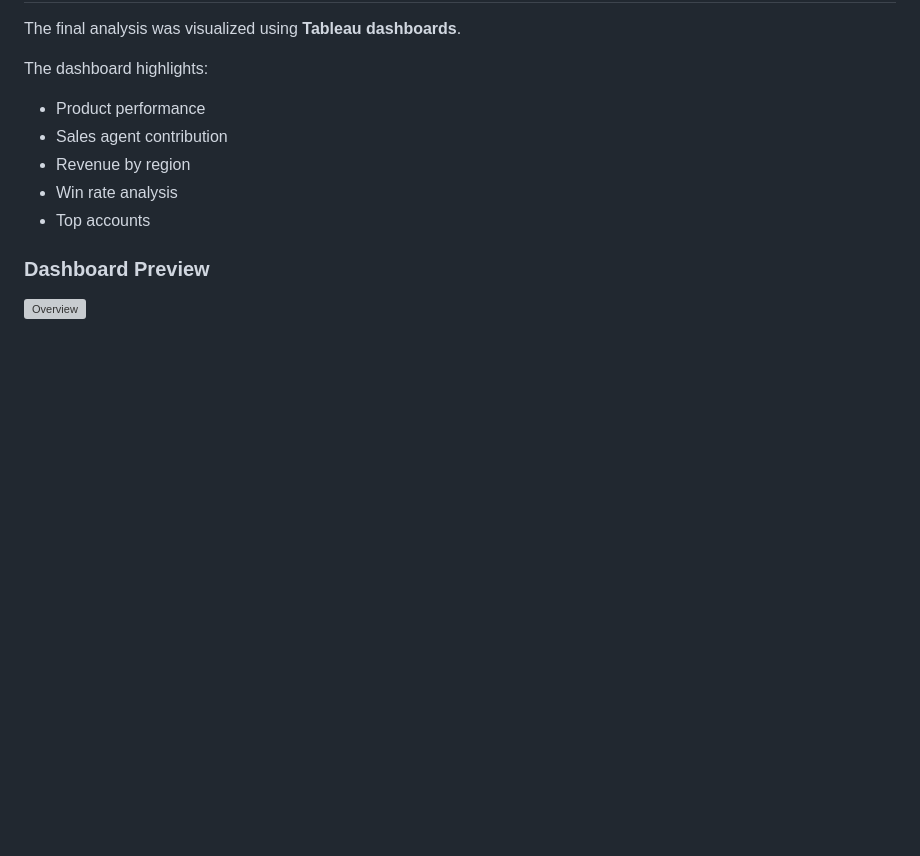
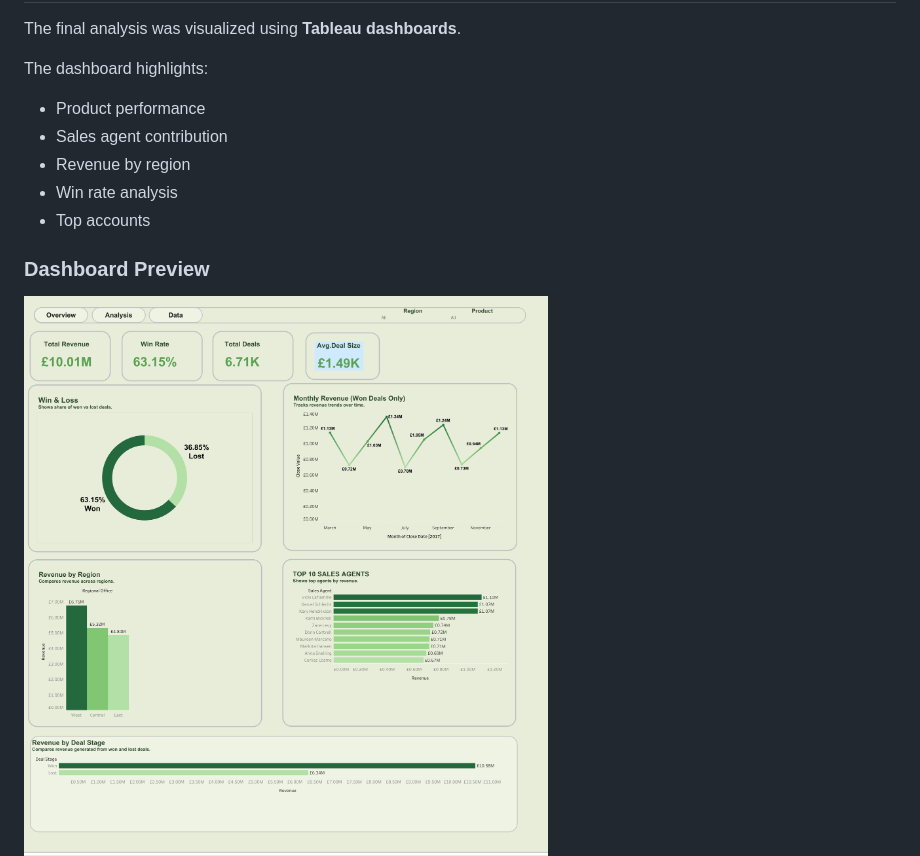
Before and after one commit to Jeewan-JG/CRM-Insights-Sales-Revenue-Performance-Analysis, a Markdown page: README.md, the part around one of its changes. GitHub-like rendering; blank space fills up the shorter version; grey boxes are pictures that could not be loaded.

Commit message:
Fix image filename casing in README.md

```diff
--- a/README.md
+++ b/README.md
@@ -181,7 +181,7 @@ The dashboard highlights:
 
 ### Dashboard Preview
 
-![Overview](Doverview.png)
+![Overview](DOverview.png)
 ![Analysis](Analysis.png)
 ![Dataset](Dataset.png)
 
```
Also changed, not shown: other parts of README.md (+1 -1 lines).
